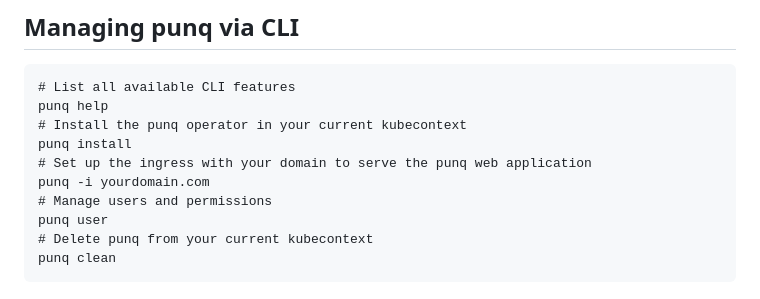
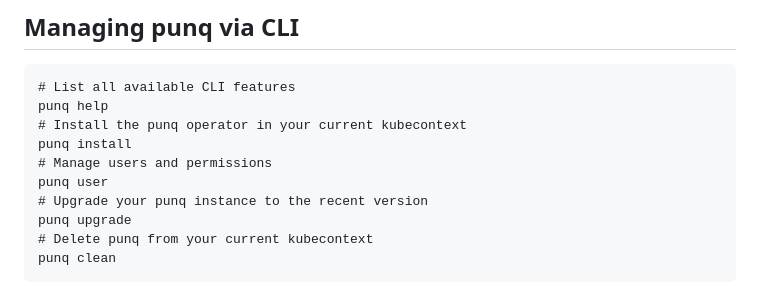
Before and after one commit to mogenius/punq, a Markdown page: README.md, the part around the change. Rendered like a GitHub page.

````diff
--- a/README.md
+++ b/README.md
@@ -81,10 +81,10 @@ punq install -i punq.yourdomain.com
 punq help
 # Install the punq operator in your current kubecontext
 punq install
-# Set up the ingress with your domain to serve the punq web application
-punq -i yourdomain.com
 # Manage users and permissions
 punq user
+# Upgrade your punq instance to the recent version
+punq upgrade
 # Delete punq from your current kubecontext
 punq clean
 ```
````
